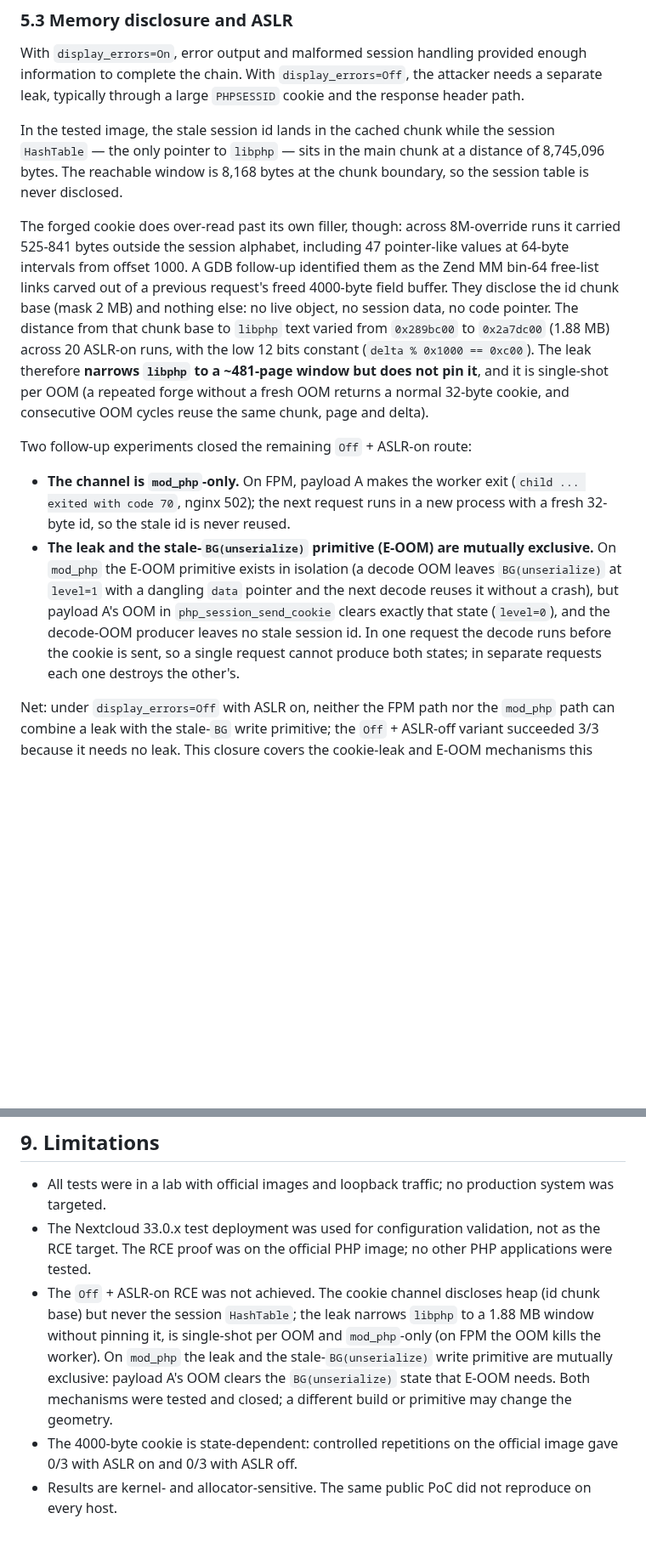
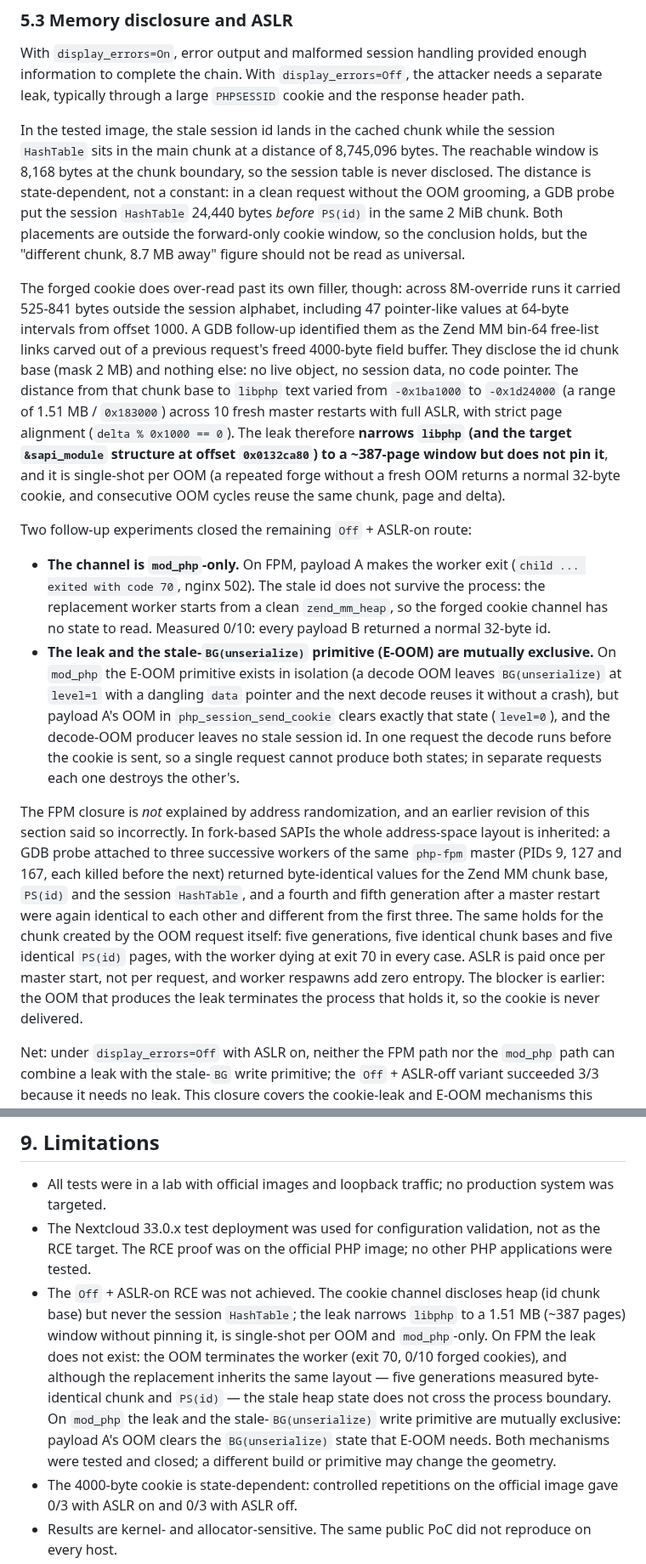
Before and after one commit to JoshRob297/php2shell-research, a Markdown page: REPORT.md, 2 parts joined by grey strips. Shown at 85% size. Rendered like a GitHub page; blank space fills up the shorter version.

Commit message:
docs: actualizar REPORT, RESUMEN y EVIDENCE con hallazgos F-005 (1.51 MB / 387 pags, herencia ASLR FPM, starvation)

```diff
--- a/REPORT.md
+++ b/REPORT.md
@@ -202,26 +202,31 @@ information to complete the chain. With `display_errors=Off`, the attacker needs
 leak, typically through a large `PHPSESSID` cookie and the response header path.
 
 In the tested image, the stale session id lands in the cached chunk while the session
-`HashTable` — the only pointer to `libphp` — sits in the main chunk at a distance of
-8,745,096 bytes. The reachable window is 8,168 bytes at the chunk boundary, so the session
-table is never disclosed.
+`HashTable` sits in the main chunk at a distance of 8,745,096 bytes. The reachable window is
+8,168 bytes at the chunk boundary, so the session table is never disclosed. The distance is
+state-dependent, not a constant: in a clean request without the OOM grooming, a GDB probe put
+the session `HashTable` 24,440 bytes *before* `PS(id)` in the same 2 MiB chunk. Both
+placements are outside the forward-only cookie window, so the conclusion holds, but the
+"different chunk, 8.7 MB away" figure should not be read as universal.
 
 The forged cookie does over-read past its own filler, though: across 8M-override runs it
 carried 525-841 bytes outside the session alphabet, including 47 pointer-like values at
 64-byte intervals from offset 1000. A GDB follow-up identified them as the Zend MM bin-64
 free-list links carved out of a previous request's freed 4000-byte field buffer. They disclose
 the id chunk base (mask 2 MB) and nothing else: no live object, no session data, no code
-pointer. The distance from that chunk base to `libphp` text varied from `0x289bc00` to
-`0x2a7dc00` (1.88 MB) across 20 ASLR-on runs, with the low 12 bits constant
-(`delta % 0x1000 == 0xc00`). The leak therefore **narrows `libphp` to a ~481-page window but
-does not pin it**, and it is single-shot per OOM (a repeated forge without a fresh OOM returns
-a normal 32-byte cookie, and consecutive OOM cycles reuse the same chunk, page and delta).
+pointer. The distance from that chunk base to `libphp` text varied from `-0x1ba1000` to
+`-0x1d24000` (a range of 1.51 MB / `0x183000`) across 10 fresh master restarts with full ASLR,
+with strict page alignment (`delta % 0x1000 == 0`). The leak therefore **narrows `libphp` (and
+the target `&sapi_module` structure at offset `0x0132ca80`) to a ~387-page window but does not
+pin it**, and it is single-shot per OOM (a repeated forge without a fresh OOM returns a normal
+32-byte cookie, and consecutive OOM cycles reuse the same chunk, page and delta).
 
 Two follow-up experiments closed the remaining `Off` + ASLR-on route:
 
 - **The channel is `mod_php`-only.** On FPM, payload A makes the worker exit
-  (`child ... exited with code 70`, nginx 502); the next request runs in a new process with a
-  fresh 32-byte id, so the stale id is never reused.
+  (`child ... exited with code 70`, nginx 502). The stale id does not survive the process: the
+  replacement worker starts from a clean `zend_mm_heap`, so the forged cookie channel has no
+  state to read. Measured 0/10: every payload B returned a normal 32-byte id.
 - **The leak and the stale-`BG(unserialize)` primitive (E-OOM) are mutually exclusive.** On
   `mod_php` the E-OOM primitive exists in isolation (a decode OOM leaves `BG(unserialize)` at
   `level=1` with a dangling `data` pointer and the next decode reuses it without a crash), but
@@ -229,6 +234,18 @@ Two follow-up experiments closed the remaining `Off` + ASLR-on route:
   decode-OOM producer leaves no stale session id. In one request the decode runs before the
   cookie is sent, so a single request cannot produce both states; in separate requests each one
   destroys the other's.
+
+The FPM closure is *not* explained by address randomization, and an earlier revision of this
+section said so incorrectly. In fork-based SAPIs the whole address-space layout is inherited:
+a GDB probe attached to three successive workers of the same `php-fpm` master (PIDs 9, 127 and
+167, each killed before the next) returned byte-identical values for the Zend MM chunk base,
+`PS(id)` and the session `HashTable`, and a fourth and fifth generation after a master restart
+were again identical to each other and different from the first three. The same holds for the
+chunk created by the OOM request itself: five generations, five identical chunk bases and five
+identical `PS(id)` pages, with the worker dying at exit 70 in every case. ASLR is paid once per
+master start, not per request, and worker respawns add zero entropy. The blocker is earlier:
+the OOM that produces the leak terminates the process that holds it, so the cookie is never
+delivered.
 
 Net: under `display_errors=Off` with ASLR on, neither the FPM path nor the `mod_php` path can
 combine a leak with the stale-`BG` write primitive; the `Off` + ASLR-off variant succeeded 3/3
@@ -387,11 +404,14 @@ chains; those require the application/configuration controls above.
 - The Nextcloud 33.0.x test deployment was used for configuration validation, not as the RCE
   target. The RCE proof was on the official PHP image; no other PHP applications were tested.
 - The `Off` + ASLR-on RCE was not achieved. The cookie channel discloses heap (id chunk base)
-  but never the session `HashTable`; the leak narrows `libphp` to a 1.88 MB window without
-  pinning it, is single-shot per OOM and `mod_php`-only (on FPM the OOM kills the worker). On
-  `mod_php` the leak and the stale-`BG(unserialize)` write primitive are mutually exclusive:
-  payload A's OOM clears the `BG(unserialize)` state that E-OOM needs. Both mechanisms were
-  tested and closed; a different build or primitive may change the geometry.
+  but never the session `HashTable`; the leak narrows `libphp` to a 1.51 MB (~387 pages) window
+  without pinning it, is single-shot per OOM and `mod_php`-only. On FPM the leak does not exist: the OOM
+  terminates the worker (exit 70, 0/10 forged cookies), and although the replacement inherits
+  the same layout — five generations measured byte-identical chunk and `PS(id)` — the stale heap
+  state does not cross the process boundary. On `mod_php` the leak and the stale-`BG(unserialize)`
+  write primitive are mutually exclusive: payload A's OOM clears the `BG(unserialize)` state that
+  E-OOM needs. Both mechanisms were tested and closed; a different build or primitive may change
+  the geometry.
 - The 4000-byte cookie is state-dependent: controlled repetitions on the official image gave
   0/3 with ASLR on and 0/3 with ASLR off.
 - Results are kernel- and allocator-sensitive. The same public PoC did not reproduce on every
```
Also changed, not shown: other parts of REPORT.md (+4 -3 lines), EVIDENCE.md (+77 -0 lines), RESUMEN.md (+3 -2 lines).
